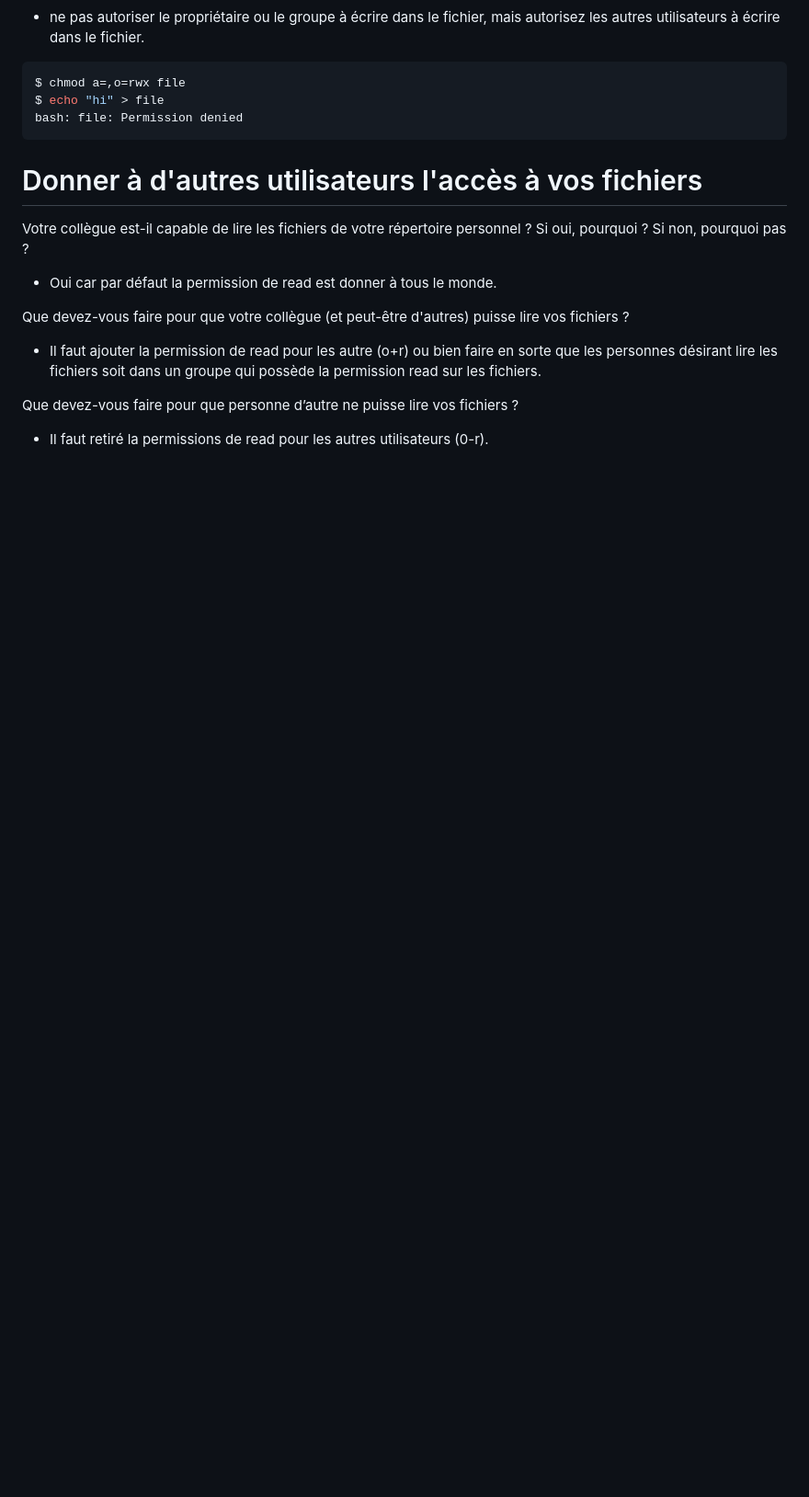
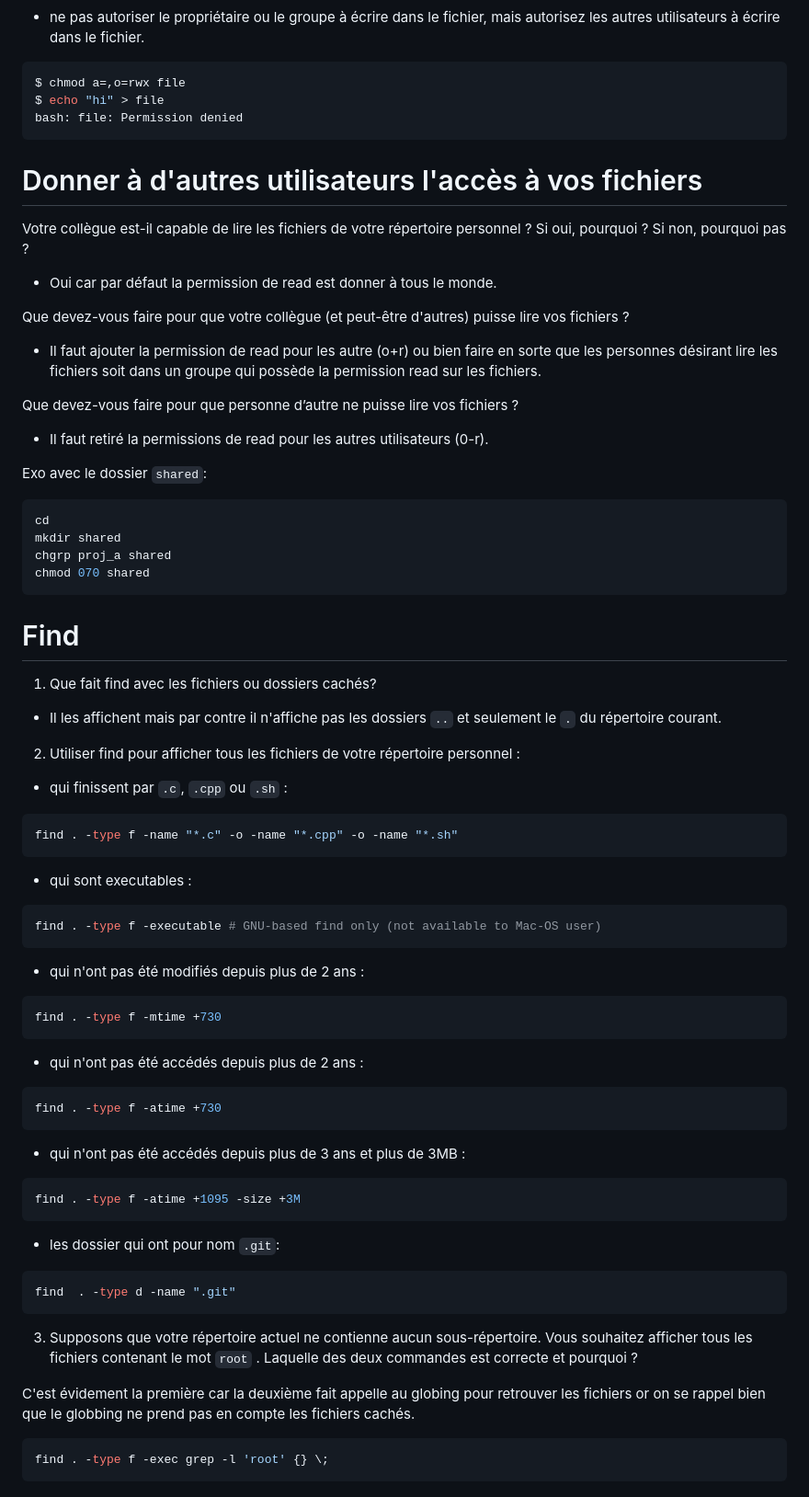
Before and after one commit to Brasey-on-github/ADS_2024, a Markdown page: lab6/task1.md, the part around the change. Shown at 92% size. Rendered like a GitHub page; blank space fills up the shorter version.

Commit message:
task1_done

````diff
--- a/lab6/task1.md
+++ b/lab6/task1.md
@@ -120,3 +120,64 @@ Que devez-vous faire pour que votre collègue (et peut-être d'autres) puisse li
 Que devez-vous faire pour que personne d’autre ne puisse lire vos fichiers ?
 
 - Il faut retiré la permissions de read pour les autres utilisateurs (0-r).
+
+Exo avec le dossier `shared`:
+
+```sh
+cd
+mkdir shared
+chgrp proj_a shared
+chmod 070 shared
+```
+
+# Find
+
+1. Que fait find avec les fichiers ou dossiers cachés?
+ - Il les affichent mais par contre il n'affiche pas les dossiers `..`  et seulement le `.` du répertoire courant.
+
+
+2. Utiliser find pour afficher tous les fichiers de votre répertoire personnel :
+
+ - qui finissent par `.c`, `.cpp` ou `.sh` :
+
+```sh
+find . -type f -name "*.c" -o -name "*.cpp" -o -name "*.sh"
+```
+ - qui sont executables :
+
+```sh
+find . -type f -executable # GNU-based find only (not available to Mac-OS user)
+```
+
+ - qui n'ont pas été modifiés depuis plus de 2 ans :
+
+```sh
+find . -type f -mtime +730
+```
+
+ - qui n'ont pas été accédés depuis plus de 2 ans :
+
+```sh
+find . -type f -atime +730
+```
+
+ - qui n'ont pas été accédés depuis plus de 3 ans et plus de 3MB :
+
+```sh
+find . -type f -atime +1095 -size +3M
+```
+
+ - les dossier qui ont pour nom `.git`:
+
+```sh
+find  . -type d -name ".git"
+```
+3. Supposons que votre répertoire actuel ne contienne aucun sous-répertoire. Vous souhaitez afficher tous
+les fichiers contenant le mot `root` . Laquelle des deux commandes est correcte et pourquoi ?
+
+C'est évidement la première car la deuxième fait appelle au globing pour retrouver les fichiers or on se rappel bien que
+le globbing ne prend pas en compte les fichiers cachés.
+
+```sh
+find . -type f -exec grep -l 'root' {} \;
+```
````
